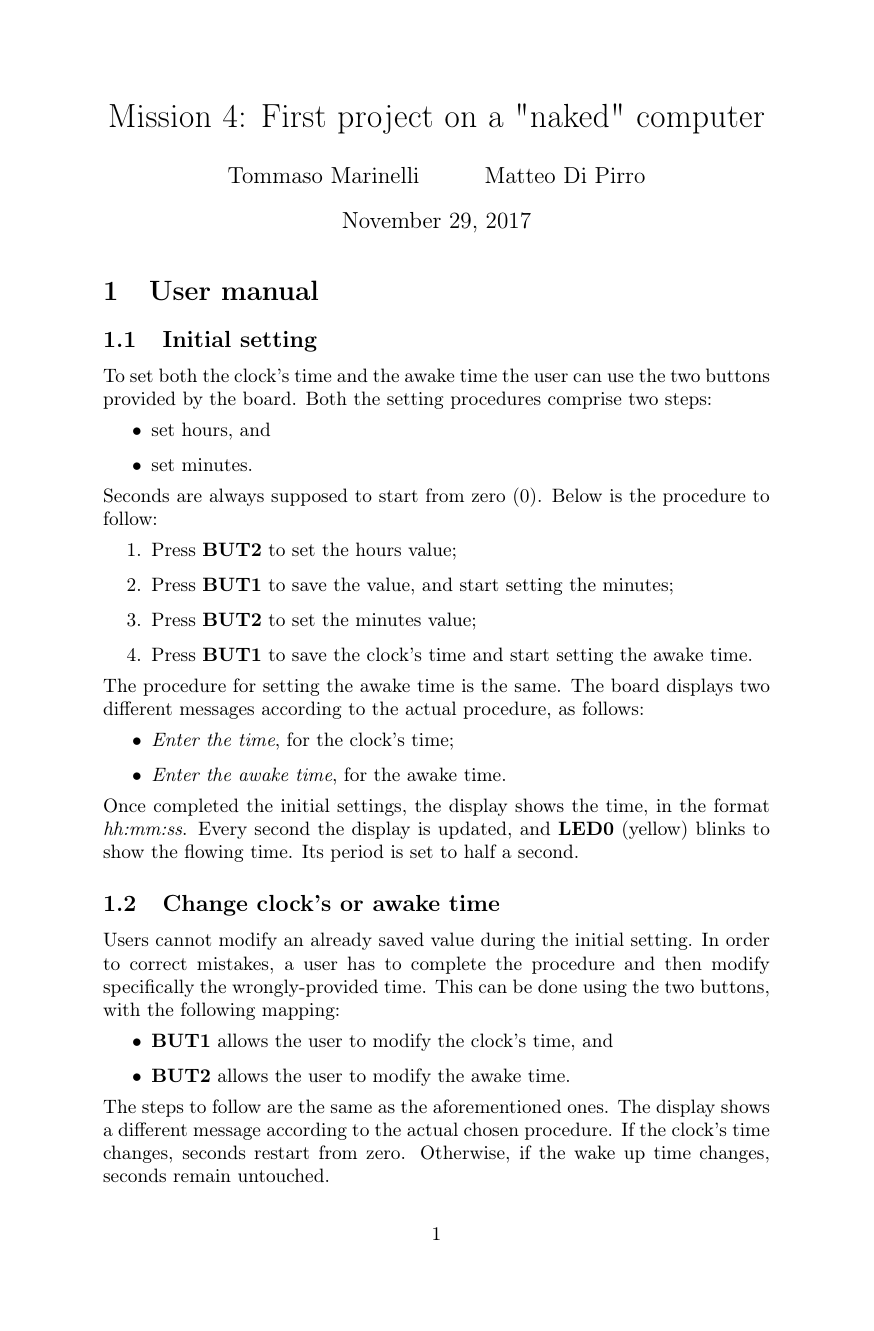
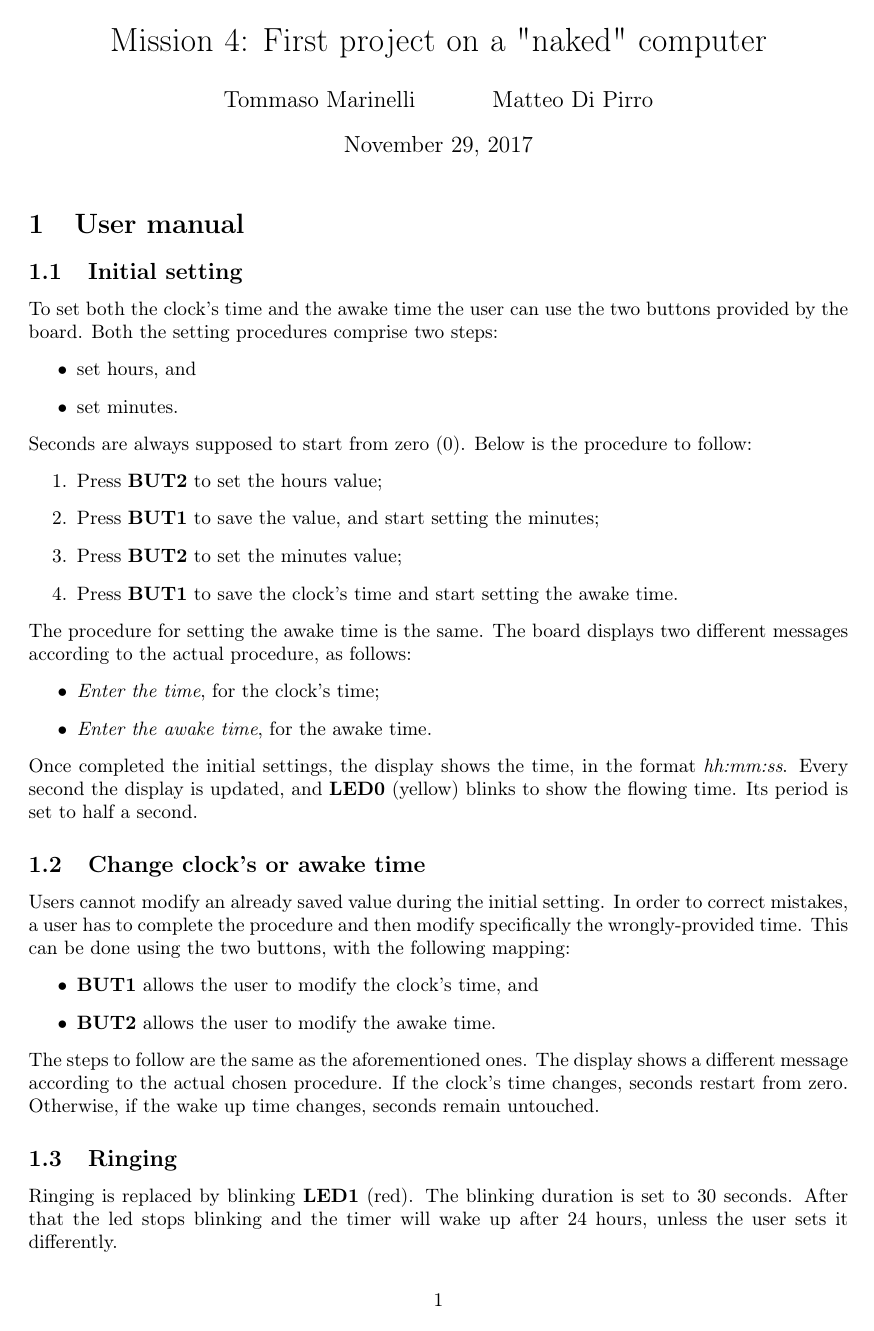
Before and after one commit to mdipirro/sortes-timer, a LaTeX document (report/report.tex): page 1 of 4. Compiled offline with pdfLaTeX.

Commit message:
CHANGE Better code style in report

```diff
--- a/report/report.tex
+++ b/report/report.tex
@@ -1,4 +1,5 @@
 \documentclass[a4paper,10pt]{article}
+\usepackage[margin=1.2in]{geometry}
 \usepackage[utf8]{inputenc}
 \usepackage[T1]{fontenc}
 \usepackage[english]{babel}
@@ -6,11 +7,12 @@
 \usepackage{graphicx}
 \usepackage{listings}
 \usepackage{xcolor}
+\usepackage{courier}
 
 \definecolor{mGreen}{rgb}{0,0.6,0}
 \definecolor{mGray}{rgb}{0.5,0.5,0.5}
 \definecolor{mPurple}{rgb}{0.58,0,0.82}
-\definecolor{backgroundColour}{rgb}{0.95,0.95,0.92}
+\definecolor{backgroundColour}{rgb}{0.96,0.96,0.96}
 
 \lstdefinestyle{CStyle}{
 	backgroundcolor=\color{backgroundColour},
@@ -18,7 +20,7 @@
 	keywordstyle=\color{magenta},
 	numberstyle=\tiny\color{mGray},
 	stringstyle=\color{mPurple},
-	basicstyle=\footnotesize,
+	basicstyle=\ttfamily\footnotesize,
 	breakatwhitespace=false,
 	breaklines=true,
 	captionpos=b,
```
